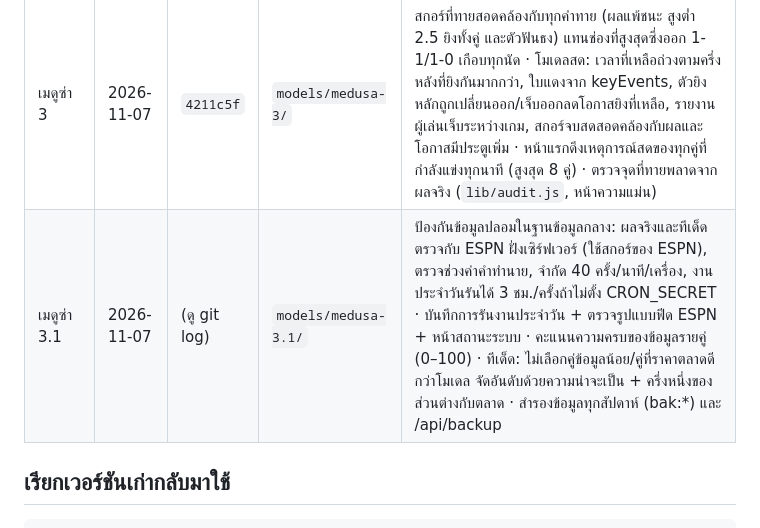
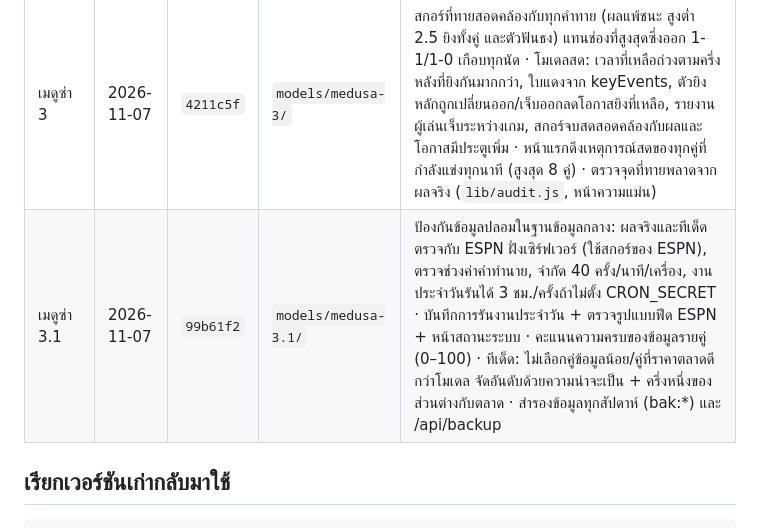
Before and after one commit to mengnattawitmarin/goal-club, a Markdown page: MEDUSA.md, the part around the change. Drawn GitHub-style.

Commit message:
MEDUSA.md: commit for เมดูซ่า 3.1
Co-Authored-By: Claude Opus 5.5 <noreply@anthropic.com>
Claude-Session: https://claude.ai/code/session_01VpNukiPGiDiqkqoEjZRkn7

```diff
--- a/MEDUSA.md
+++ b/MEDUSA.md
@@ -10,7 +10,7 @@
 | เมดูซ่า 1 | 2026-10-28 | `ed3c34c` | `models/medusa-1/` | ปัวซง + ดิกสัน-โคลส์ (rho −0.08) · ปัจจัย h2h, ฟอร์ม 5 นัด, เหย้า/เยือน, วันพัก, ตัวจริง, อากาศ, ข่าว, แนวโน้มลีก, ความแข็งทีมที่เรียนรู้ทุกวัน, ปรับเทียบ, ผสมราคาตลาด · โมเดลสด · ตัวยิง/ตัวส่ง · ฟันธง 3–10 คู่ · ปรับน้ำหนักเองทุกวัน · บอทระบบปิด writeTasana/writeDaily |
 | เมดูซ่า 2 | 2026-10-29 | `ec4b3e6` | `models/medusa-2/` | เพิ่มรายชื่อผู้เล่นบาดเจ็บ/ติดโทษจาก ESPN: ก่อนประกาศตัวจริง ลดประตูที่คาดตามสัดส่วนผลงานของคนที่เจ็บ (ไม่ได้ลง ×0.45, ไม่แน่นอน ×0.2, รวมไม่เกิน 15%) · ตัวยิงที่เจ็บถูกลดโอกาสยิง · บอทเขียนรายชื่อเจ็บ · บันทึกเลขเวอร์ชัน (`mv`) ไปกับทุกคำทำนายเพื่อเทียบความแม่นระหว่างเวอร์ชัน |
 | เมดูซ่า 3 | 2026-11-07 | `4211c5f` | `models/medusa-3/` | สกอร์ที่ทายสอดคล้องกับทุกคำทาย (ผลแพ้ชนะ สูงต่ำ 2.5 ยิงทั้งคู่ และตัวฟันธง) แทนช่องที่สูงสุดซึ่งออก 1-1/1-0 เกือบทุกนัด · โมเดลสด: เวลาที่เหลือถ่วงตามครึ่งหลังที่ยิงกันมากกว่า, ใบแดงจาก keyEvents, ตัวยิงหลักถูกเปลี่ยนออก/เจ็บออกลดโอกาสยิงที่เหลือ, รายงานผู้เล่นเจ็บระหว่างเกม, สกอร์จบสดสอดคล้องกับผลและโอกาสมีประตูเพิ่ม · หน้าแรกดึงเหตุการณ์สดของทุกคู่ที่กำลังแข่งทุกนาที (สูงสุด 8 คู่) · ตรวจจุดที่ทายพลาดจากผลจริง (`lib/audit.js`, หน้าความแม่น) |
-| เมดูซ่า 3.1 | 2026-11-07 | (ดู git log) | `models/medusa-3.1/` | ป้องกันข้อมูลปลอมในฐานข้อมูลกลาง: ผลจริงและทีเด็ดตรวจกับ ESPN ฝั่งเซิร์ฟเวอร์ (ใช้สกอร์ของ ESPN), ตรวจช่วงค่าคำทำนาย, จำกัด 40 ครั้ง/นาที/เครื่อง, งานประจำวันรันได้ 3 ชม./ครั้งถ้าไม่ตั้ง CRON_SECRET · บันทึกการรันงานประจำวัน + ตรวจรูปแบบฟีด ESPN + หน้าสถานะระบบ · คะแนนความครบของข้อมูลรายคู่ (0–100) · ทีเด็ด: ไม่เลือกคู่ข้อมูลน้อย/คู่ที่ราคาตลาดดีกว่าโมเดล จัดอันดับด้วยความน่าจะเป็น + ครึ่งหนึ่งของส่วนต่างกับตลาด · สำรองข้อมูลทุกสัปดาห์ (bak:*) และ /api/backup |
+| เมดูซ่า 3.1 | 2026-11-07 | `99b61f2` | `models/medusa-3.1/` | ป้องกันข้อมูลปลอมในฐานข้อมูลกลาง: ผลจริงและทีเด็ดตรวจกับ ESPN ฝั่งเซิร์ฟเวอร์ (ใช้สกอร์ของ ESPN), ตรวจช่วงค่าคำทำนาย, จำกัด 40 ครั้ง/นาที/เครื่อง, งานประจำวันรันได้ 3 ชม./ครั้งถ้าไม่ตั้ง CRON_SECRET · บันทึกการรันงานประจำวัน + ตรวจรูปแบบฟีด ESPN + หน้าสถานะระบบ · คะแนนความครบของข้อมูลรายคู่ (0–100) · ทีเด็ด: ไม่เลือกคู่ข้อมูลน้อย/คู่ที่ราคาตลาดดีกว่าโมเดล จัดอันดับด้วยความน่าจะเป็น + ครึ่งหนึ่งของส่วนต่างกับตลาด · สำรองข้อมูลทุกสัปดาห์ (bak:*) และ /api/backup |
 
 ## เรียกเวอร์ชันเก่ากลับมาใช้
 
```
